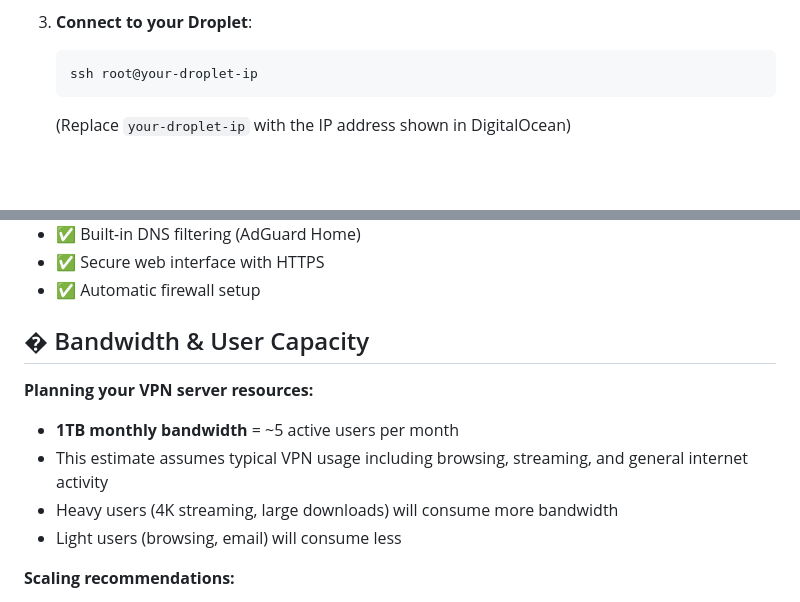
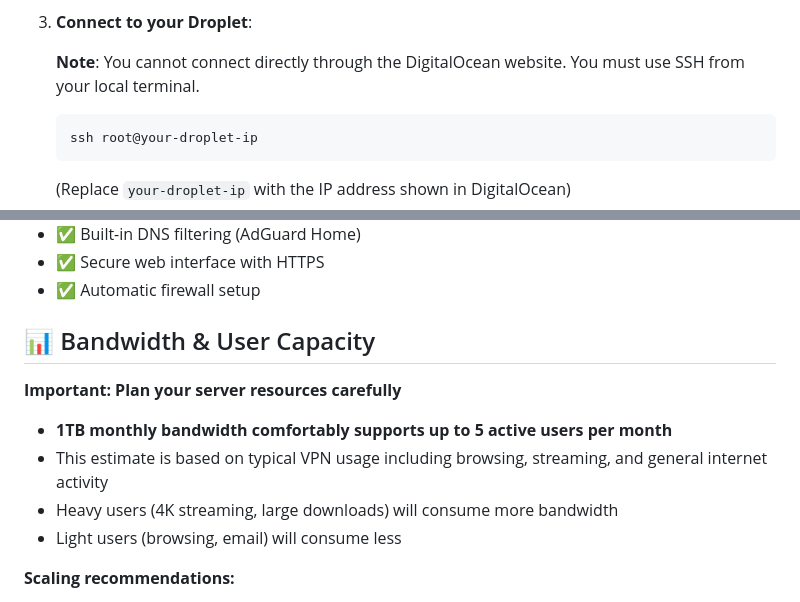
Before and after one commit to caynetic/cayvpn, a Markdown page: README.md, 2 parts joined by grey strips. GitHub-like rendering; blank space fills up the shorter version.

Commit message:
Update README to clarify SSH connection requirements and enhance bandwidth planning details

````diff
--- a/README.md
+++ b/README.md
@@ -18,6 +18,9 @@ A simple, secure VPN management system with WireGuard, DNS filtering, and a web
    - Click **"Create Droplet"**
 
 3. **Connect to your Droplet**:
+
+   **Note**: You cannot connect directly through the DigitalOcean website. You must use SSH from your local terminal.
+
    ```bash
    ssh root@your-droplet-ip
    ```
@@ -46,12 +49,12 @@ That's it! Your VPN server is ready.
 - ✅ Secure web interface with HTTPS
 - ✅ Automatic firewall setup
 
-## � Bandwidth & User Capacity
+## 📊 Bandwidth & User Capacity
 
-**Planning your VPN server resources:**
+**Important: Plan your server resources carefully**
 
-- **1TB monthly bandwidth** = ~5 active users per month
-- This estimate assumes typical VPN usage including browsing, streaming, and general internet activity
+- **1TB monthly bandwidth comfortably supports up to 5 active users per month**
+- This estimate is based on typical VPN usage including browsing, streaming, and general internet activity
 - Heavy users (4K streaming, large downloads) will consume more bandwidth
 - Light users (browsing, email) will consume less
 
````
